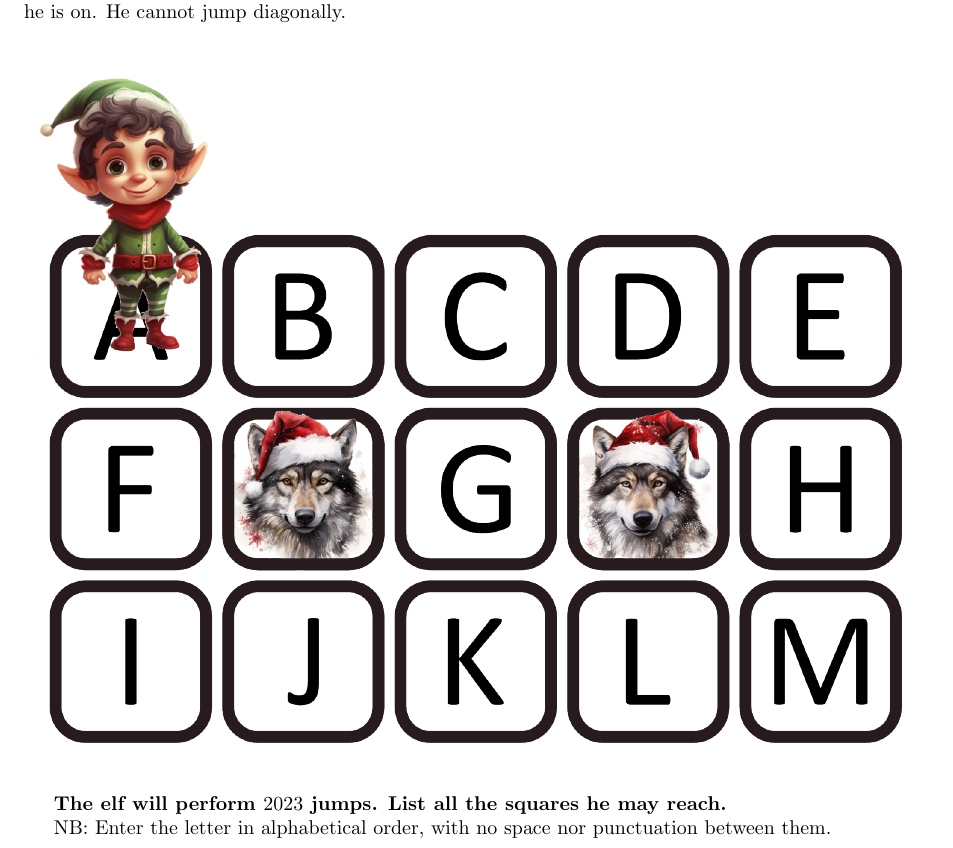
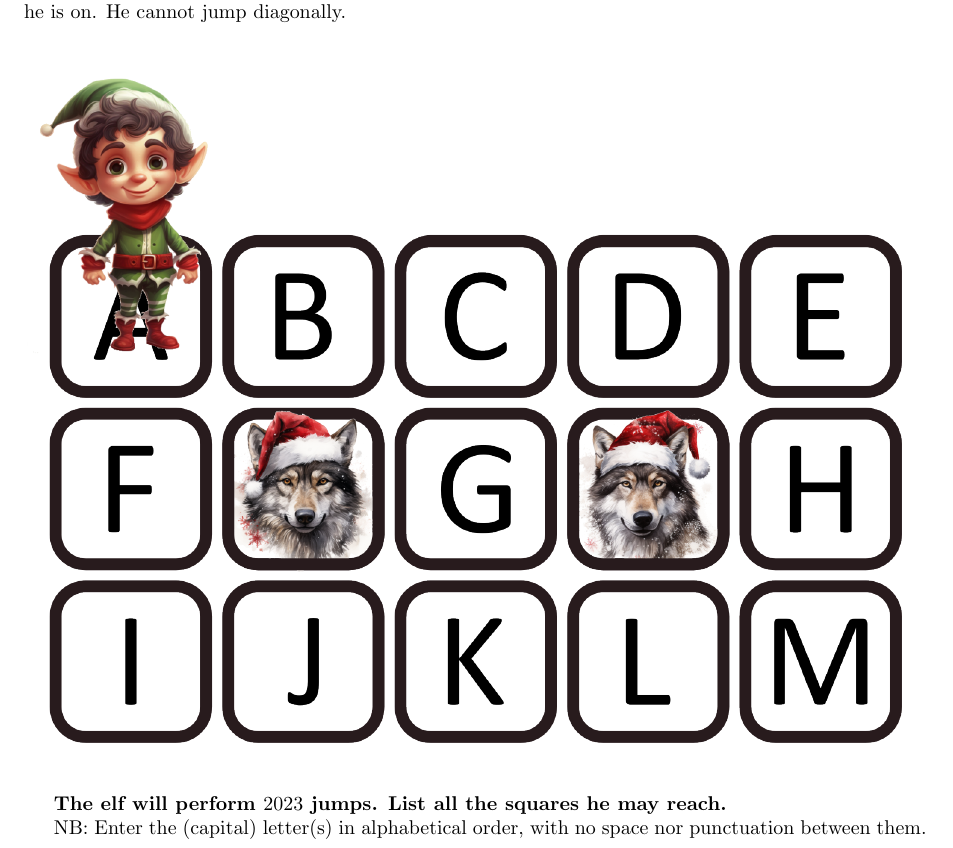
Before and after one commit to MICS-Lab/Enigmas-Xmas2023, a LaTeX document (enigmas/04enigma.tex): part of the page, cut so that both start at the same text. Compiled offline with pdfLaTeX.

Commit message:
added capital letter instruction

```diff
--- a/enigmas/04enigma.tex
+++ b/enigmas/04enigma.tex
@@ -35,7 +35,7 @@
 	\textbf{The elf will perform $2023$ jumps.
 	List all the squares he may reach.}
 
-	NB: Enter the letter in alphabetical order, with no space nor punctuation between them.
+	NB: Enter the (capital) letter(s) in alphabetical order, with no space nor punctuation between them.
 
 	% BDFGHJL
 
```
Also changed, not shown: enigmas/04enigma.pdf.
